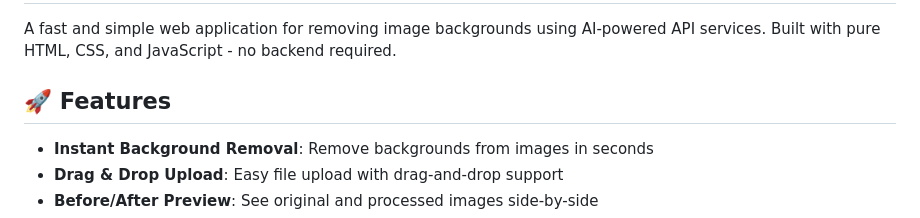
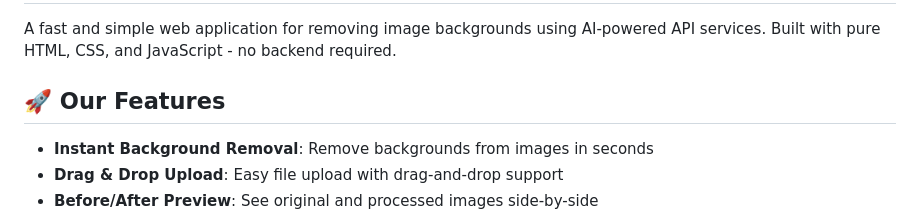
Before and after one commit to vinayakganiger0002-lgtm/bgremover, a Markdown page: README.md, the part around the change. Rendered like a GitHub page.

```diff
--- a/README.md
+++ b/README.md
@@ -2,7 +2,7 @@
 
 A fast and simple web application for removing image backgrounds using AI-powered API services. Built with pure HTML, CSS, and JavaScript - no backend required.
 
-## 🚀 Features
+## 🚀 Our Features
 
 - **Instant Background Removal**: Remove backgrounds from images in seconds
 - **Drag & Drop Upload**: Easy file upload with drag-and-drop support
```
